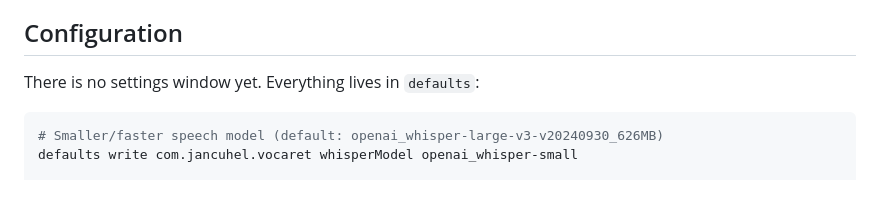
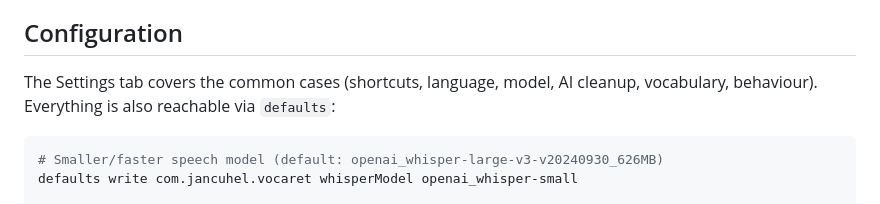
Before and after one commit to HonzaCuhel/vocaret, a Markdown page: README.md, the part around one of its changes. GitHub-like rendering.

````diff
--- a/README.md
+++ b/README.md
@@ -132,7 +132,8 @@ tracks.
 
 ## Configuration
 
-There is no settings window yet. Everything lives in `defaults`:
+The Settings tab covers the common cases (shortcuts, language, model, AI cleanup,
+vocabulary, behaviour). Everything is also reachable via `defaults`:
 
 ```bash
 # Smaller/faster speech model (default: openai_whisper-large-v3-v20240930_626MB)
````
Also changed, not shown: other parts of README.md (+8 -8 lines).
